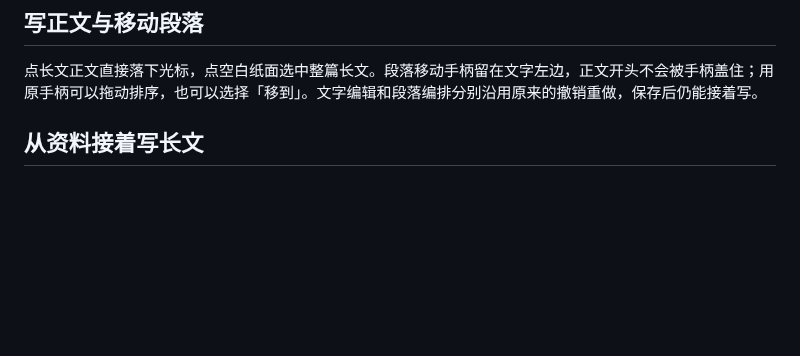
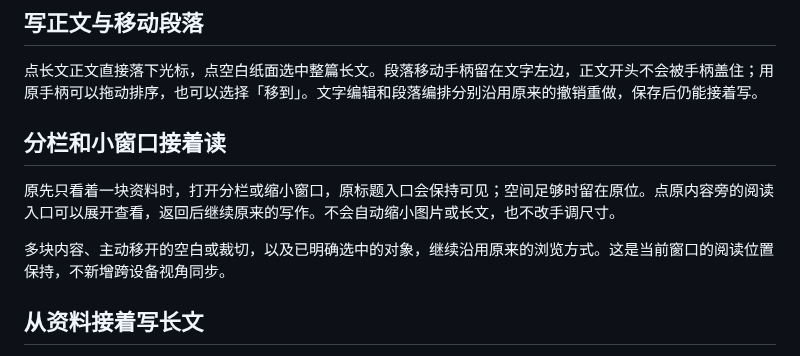
Before and after one commit to Yueyue673/creative-whiteboard, a Markdown page: docs/canvas-objects.md, the part around the change. GitHub-like rendering; blank space fills up the shorter version.

```diff
--- a/docs/canvas-objects.md
+++ b/docs/canvas-objects.md
@@ -21,6 +21,12 @@
 ## 写正文与移动段落
 
 点长文正文直接落下光标，点空白纸面选中整篇长文。段落移动手柄留在文字左边，正文开头不会被手柄盖住；用原手柄可以拖动排序，也可以选择「移到」。文字编辑和段落编排分别沿用原来的撤销重做，保存后仍能接着写。
+
+## 分栏和小窗口接着读
+
+原先只看着一块资料时，打开分栏或缩小窗口，原标题入口会保持可见；空间足够时留在原位。点原内容旁的阅读入口可以展开查看，返回后继续原来的写作。不会自动缩小图片或长文，也不改手调尺寸。
+
+多块内容、主动移开的空白或裁切，以及已明确选中的对象，继续沿用原来的浏览方式。这是当前窗口的阅读位置保持，不新增跨设备视角同步。
 
 ## 从资料接着写长文
 
```
Also changed, not shown: docs/status.md (+6 -0 lines).
